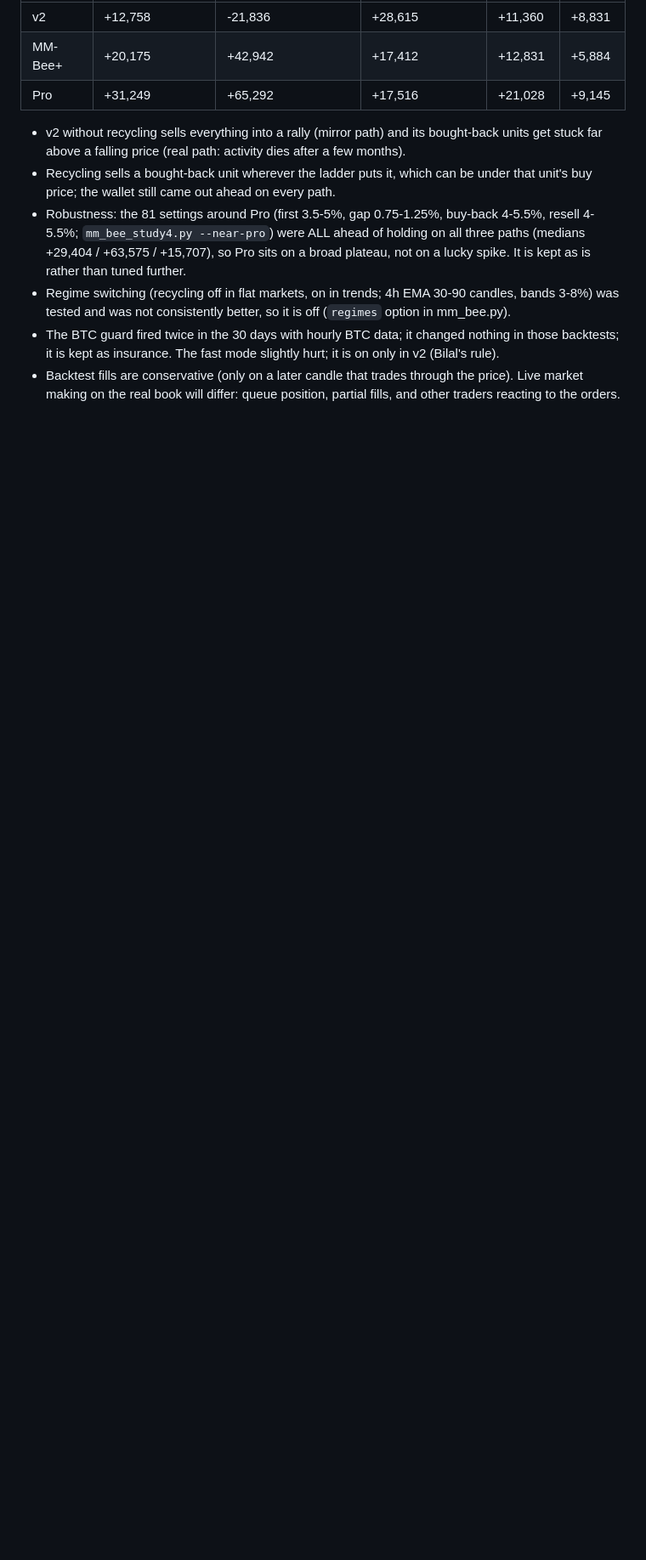
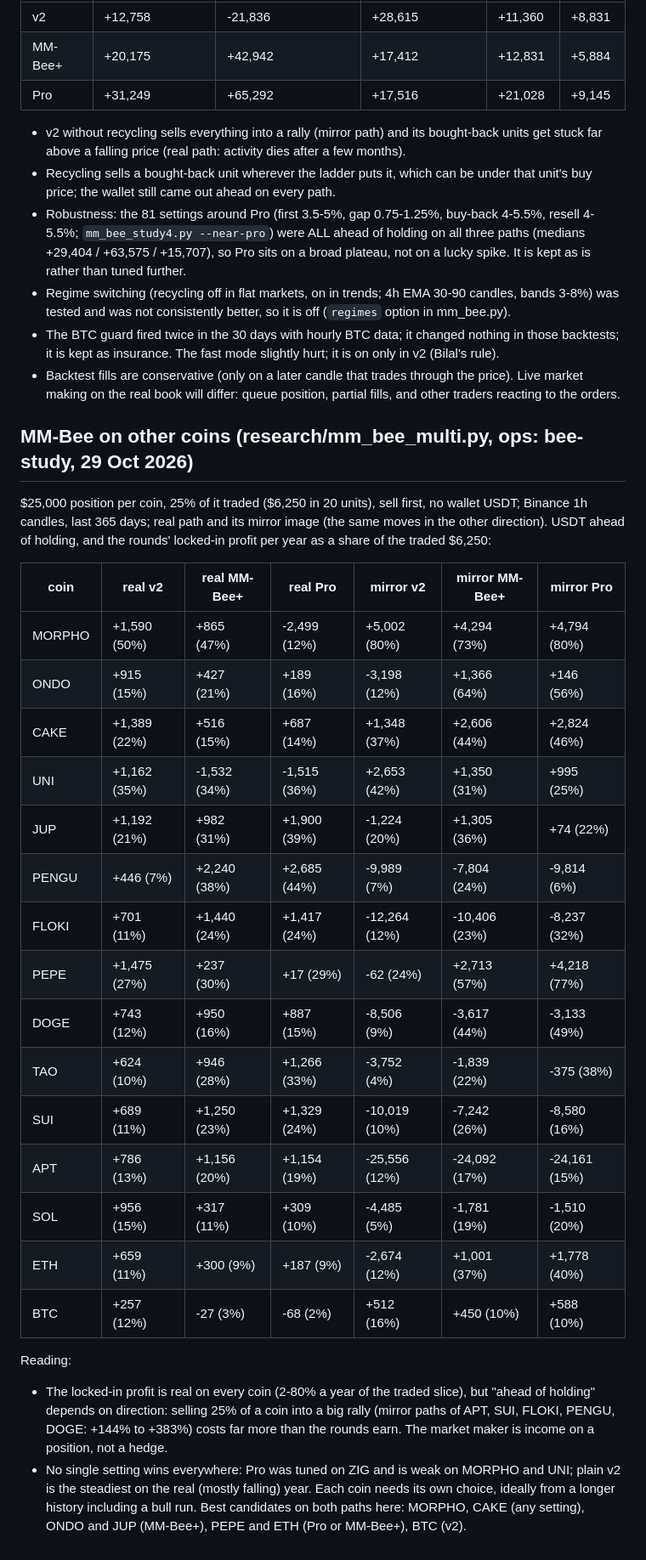
Before and after one commit to beeelahi/bees-engine, a Markdown page: docs/MARKET_MAKING.md, the part around the change. Shown at 85% size. Drawn GitHub-style; blank space fills up the shorter version.

Commit message:
Docs: MM-Bee on 15 portfolio coins ($25K positions, 25% traded), real and mirrored year
Co-Authored-By: Claude Opus 5.5 <noreply@anthropic.com>
Claude-Session: https://claude.ai/code/session_01VD2ADgQBb4u4uSqguafQVb

```diff
--- a/docs/MARKET_MAKING.md
+++ b/docs/MARKET_MAKING.md
@@ -85,3 +85,37 @@ How Pro was chosen (research/mm_bee_study2-5.py, ZIG 1h candles Nov 2025 - Oct 2
   as insurance. The fast mode slightly hurt; it is on only in v2 (Bilal's rule).
 * Backtest fills are conservative (only on a later candle that trades through the price). Live market making on
   the real book will differ: queue position, partial fills, and other traders reacting to the orders.
+
+
+## MM-Bee on other coins (research/mm_bee_multi.py, ops: bee-study, 29 Oct 2026)
+
+$25,000 position per coin, 25% of it traded ($6,250 in 20 units), sell first, no wallet USDT; Binance 1h candles,
+last 365 days; real path and its mirror image (the same moves in the other direction). USDT ahead of holding, and
+the rounds' locked-in profit per year as a share of the traded $6,250:
+
+| coin | real v2 | real MM-Bee+ | real Pro | mirror v2 | mirror MM-Bee+ | mirror Pro |
+|---|---|---|---|---|---|---|
+| MORPHO | +1,590 (50%) | +865 (47%) | -2,499 (12%) | +5,002 (80%) | +4,294 (73%) | +4,794 (80%) |
+| ONDO | +915 (15%) | +427 (21%) | +189 (16%) | -3,198 (12%) | +1,366 (64%) | +146 (56%) |
+| CAKE | +1,389 (22%) | +516 (15%) | +687 (14%) | +1,348 (37%) | +2,606 (44%) | +2,824 (46%) |
+| UNI | +1,162 (35%) | -1,532 (34%) | -1,515 (36%) | +2,653 (42%) | +1,350 (31%) | +995 (25%) |
+| JUP | +1,192 (21%) | +982 (31%) | +1,900 (39%) | -1,224 (20%) | +1,305 (36%) | +74 (22%) |
+| PENGU | +446 (7%) | +2,240 (38%) | +2,685 (44%) | -9,989 (7%) | -7,804 (24%) | -9,814 (6%) |
+| FLOKI | +701 (11%) | +1,440 (24%) | +1,417 (24%) | -12,264 (12%) | -10,406 (23%) | -8,237 (32%) |
+| PEPE | +1,475 (27%) | +237 (30%) | +17 (29%) | -62 (24%) | +2,713 (57%) | +4,218 (77%) |
+| DOGE | +743 (12%) | +950 (16%) | +887 (15%) | -8,506 (9%) | -3,617 (44%) | -3,133 (49%) |
+| TAO | +624 (10%) | +946 (28%) | +1,266 (33%) | -3,752 (4%) | -1,839 (22%) | -375 (38%) |
+| SUI | +689 (11%) | +1,250 (23%) | +1,329 (24%) | -10,019 (10%) | -7,242 (26%) | -8,580 (16%) |
+| APT | +786 (13%) | +1,156 (20%) | +1,154 (19%) | -25,556 (12%) | -24,092 (17%) | -24,161 (15%) |
+| SOL | +956 (15%) | +317 (11%) | +309 (10%) | -4,485 (5%) | -1,781 (19%) | -1,510 (20%) |
+| ETH | +659 (11%) | +300 (9%) | +187 (9%) | -2,674 (12%) | +1,001 (37%) | +1,778 (40%) |
+| BTC | +257 (12%) | -27 (3%) | -68 (2%) | +512 (16%) | +450 (10%) | +588 (10%) |
+
+Reading:
+* The locked-in profit is real on every coin (2-80% a year of the traded slice), but "ahead of holding" depends on
+  direction: selling 25% of a coin into a big rally (mirror paths of APT, SUI, FLOKI, PENGU, DOGE: +144% to +383%)
+  costs far more than the rounds earn. The market maker is income on a position, not a hedge.
+* No single setting wins everywhere: Pro was tuned on ZIG and is weak on MORPHO and UNI; plain v2 is the steadiest
+  on the real (mostly falling) year. Each coin needs its own choice, ideally from a longer history including a bull
+  run. Best candidates on both paths here: MORPHO, CAKE (any setting), ONDO and JUP (MM-Bee+), PEPE and ETH
+  (Pro or MM-Bee+), BTC (v2).
```
